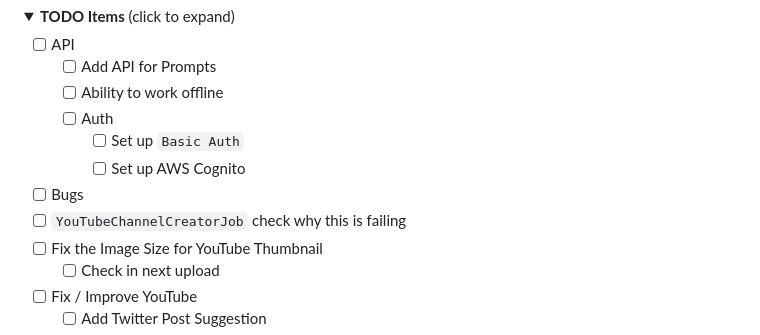
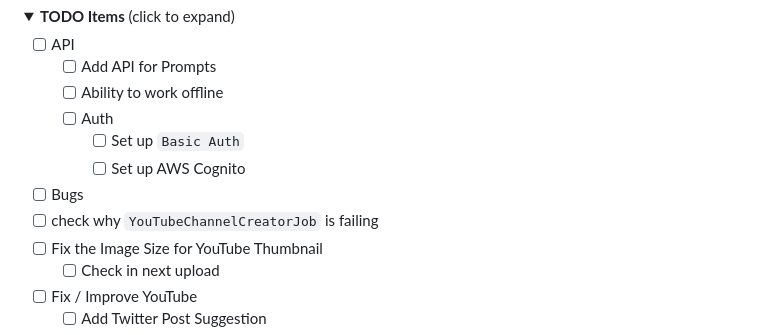
Before and after one commit to vimalmenon/backend.completeautomate, a Markdown page: README.md, the part around the change. Drawn GitHub-style; folded sections open.

Commit message:
refine TODO item for YouTubeChannelCreatorJob in README

```diff
--- a/README.md
+++ b/README.md
@@ -83,7 +83,7 @@ Use this checklist to track progress toward a **9/10** quality target.
       - [ ] Set up `Basic Auth`
       - [ ] Set up AWS Cognito
   - [ ] Bugs
-   - [ ] `YouTubeChannelCreatorJob` check why this is failing
+   - [ ] check why `YouTubeChannelCreatorJob` is failing
   - [ ] Fix the Image Size for YouTube Thumbnail
     - [ ] Check in next upload
   - [ ] Fix / Improve YouTube
```
